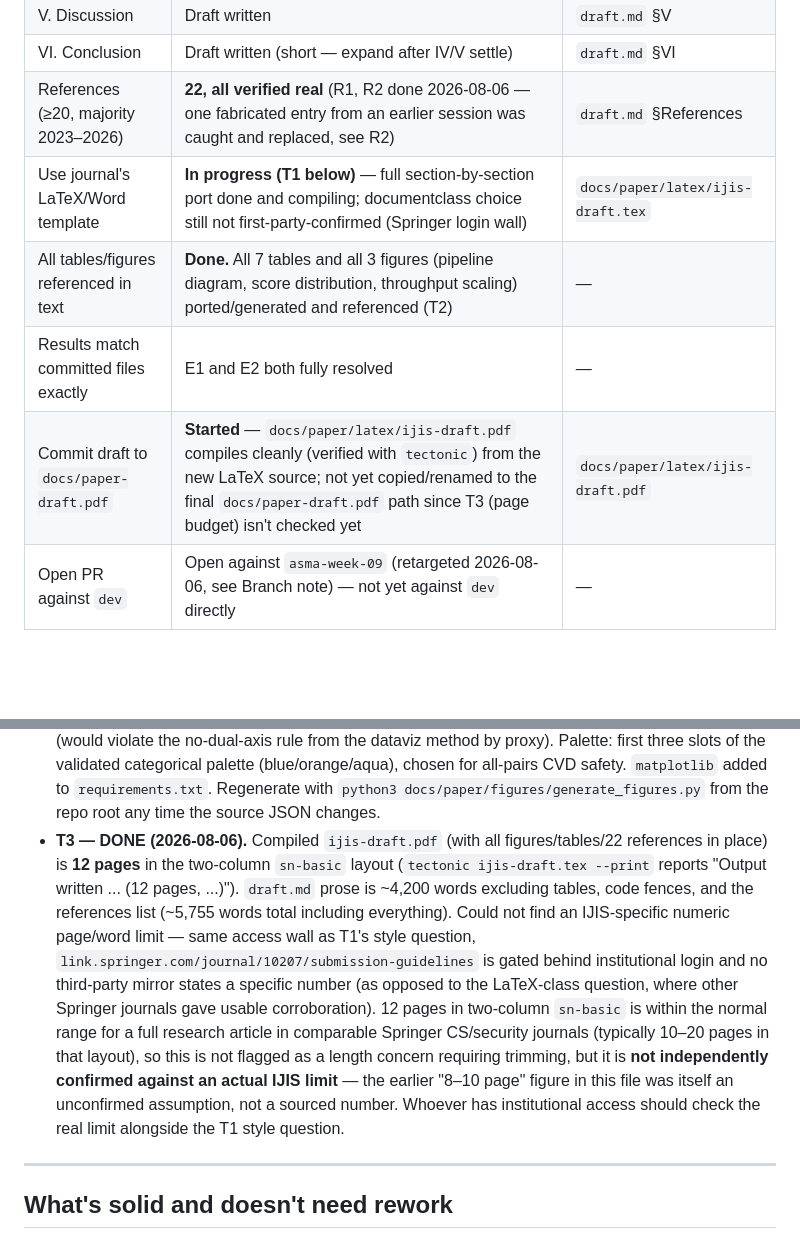
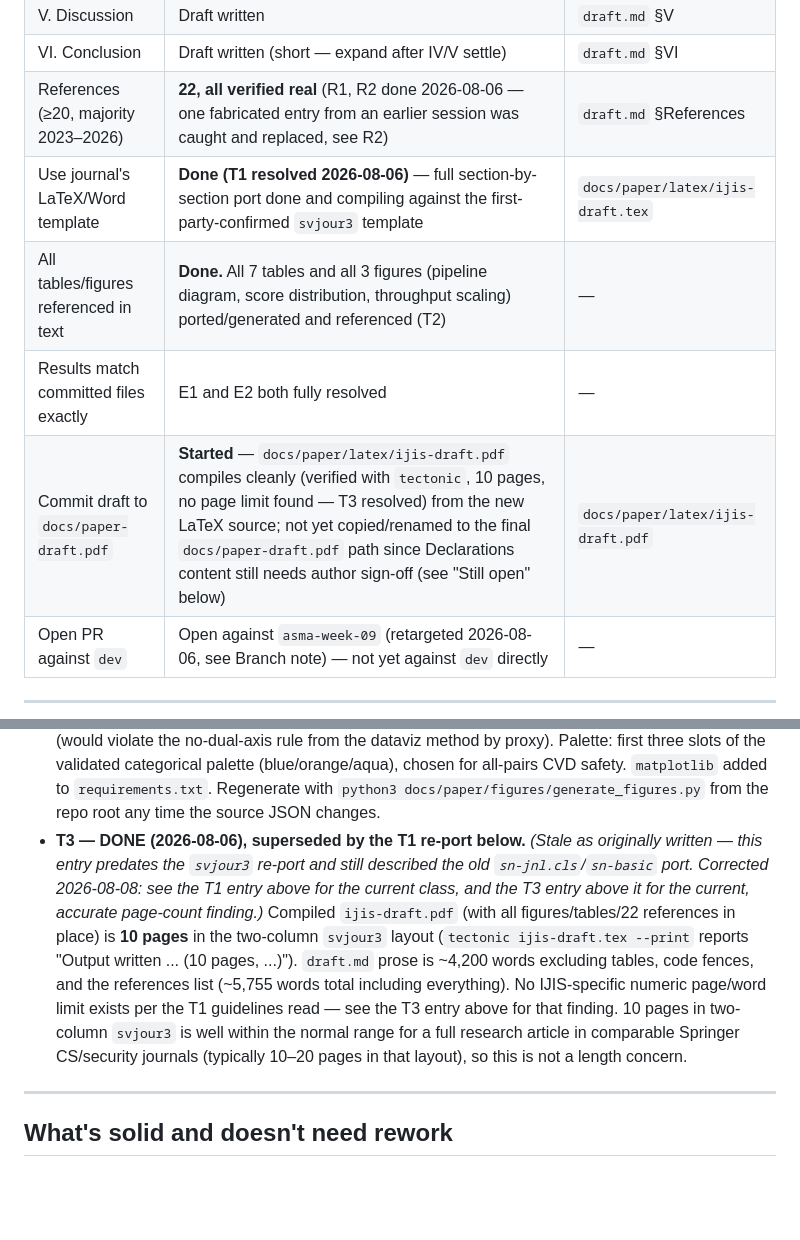
Before and after one commit to AI-Security-Internships-2026/02-soc-copilot-threat-analysis, a Markdown page: docs/paper/PROGRESS.md, 2 parts joined by grey strips. GitHub-like rendering; blank space fills up the shorter version.

Commit message:
docs: fix stale T3 page-count/class note in PROGRESS.md post-svjour3 re-port
T3's entry still said 12 pages in the old sn-basic layout, left over from
before the T1 re-port to svjour3. Corrected to the actual 10-page svjour3
output and updated the two other stale table rows (T1 template status,
T3 page-budget blocker) that hadn't been touched when T1/T3 were resolved.

```diff
--- a/docs/paper/PROGRESS.md
+++ b/docs/paper/PROGRESS.md
@@ -22,10 +22,10 @@ Read this file first when picking this up again. It tells you what's done, what'
 | V. Discussion | Draft written | `draft.md` §V |
 | VI. Conclusion | Draft written (short — expand after IV/V settle) | `draft.md` §VI |
 | References (≥20, majority 2023–2026) | **22, all verified real** (R1, R2 done 2026-08-06 — one fabricated entry from an earlier session was caught and replaced, see R2) | `draft.md` §References |
-| Use journal's LaTeX/Word template | **In progress (T1 below)** — full section-by-section port done and compiling; documentclass choice still not first-party-confirmed (Springer login wall) | `docs/paper/latex/ijis-draft.tex` |
+| Use journal's LaTeX/Word template | **Done (T1 resolved 2026-08-06)** — full section-by-section port done and compiling against the first-party-confirmed `svjour3` template | `docs/paper/latex/ijis-draft.tex` |
 | All tables/figures referenced in text | **Done.** All 7 tables and all 3 figures (pipeline diagram, score distribution, throughput scaling) ported/generated and referenced (T2) | — |
 | Results match committed files exactly | E1 and E2 both fully resolved | — |
-| Commit draft to `docs/paper-draft.pdf` | **Started** — `docs/paper/latex/ijis-draft.pdf` compiles cleanly (verified with `tectonic`) from the new LaTeX source; not yet copied/renamed to the final `docs/paper-draft.pdf` path since T3 (page budget) isn't checked yet | `docs/paper/latex/ijis-draft.pdf` |
+| Commit draft to `docs/paper-draft.pdf` | **Started** — `docs/paper/latex/ijis-draft.pdf` compiles cleanly (verified with `tectonic`, 10 pages, no page limit found — T3 resolved) from the new LaTeX source; not yet copied/renamed to the final `docs/paper-draft.pdf` path since Declarations content still needs author sign-off (see "Still open" below) | `docs/paper/latex/ijis-draft.pdf` |
 | Open PR against `dev` | Open against `asma-week-09` (retargeted 2026-08-06, see Branch note) — not yet against `dev` directly | — |
 
 ---
@@ -62,7 +62,7 @@ Read this file first when picking this up again. It tells you what's done, what'
 - Declarations content needs explicit author sign-off, not inherited defaults: funding source (or confirmation there is none), competing interests, ethics/human-participants applicability, ORCID, and confirmation that "Asma Imran, TECIP, Scuola Superiore Sant'Anna" and the listed email are exactly correct.
 - A final independent read-through of all 22 references before submission is still recommended (see R2 — one fabrication was already caught by doing exactly this).
 - **T2 — DONE (2026-08-06), all three figures added.** (a) `ijis-draft.tex` §III.1 now has a TikZ figure (Figure~1) transcribed node-for-node/edge-for-edge from the compiled `StateGraph` in `src/agent/graph.py`, including the `rf_fallback`-skips-`parse_verdict` asymmetry; verified by rendering a standalone compile to PNG before merging into the main doc. `draft.md` keeps the ASCII version with a pointer to the LaTeX figure (Markdown can't render TikZ). (b) `docs/paper/figures/generate_figures.py` reads `soc_domain_eval_results.json`'s 40 per-row scores and plots a benign-vs-injection strip plot (`score_distribution.png`), embedded in both `draft.md` §4.2 and `ijis-draft.tex` §4.2 (Figure~2). (c) Same script reads the now-complete `week7_scalability_benchmark.json` (E3) and plots throughput vs. worker count faceted by mode with independent log-scale y-axes per panel (`throughput_scaling.png`), embedded in §4.6 (Figure~3) — one shared axis was rejected since the three modes differ by ~2 orders of magnitude (would violate the no-dual-axis rule from the dataviz method by proxy). Palette: first three slots of the validated categorical palette (blue/orange/aqua), chosen for all-pairs CVD safety. `matplotlib` added to `requirements.txt`. Regenerate with `python3 docs/paper/figures/generate_figures.py` from the repo root any time the source JSON changes.
-- **T3 — DONE (2026-08-06).** Compiled `ijis-draft.pdf` (with all figures/tables/22 references in place) is **12 pages** in the two-column `sn-basic` layout (`tectonic ijis-draft.tex --print` reports "Output written ... (12 pages, ...)"). `draft.md` prose is ~4,200 words excluding tables, code fences, and the references list (~5,755 words total including everything). Could not find an IJIS-specific numeric page/word limit — same access wall as T1's style question, `link.springer.com/journal/10207/submission-guidelines` is gated behind institutional login and no third-party mirror states a specific number (as opposed to the LaTeX-class question, where other Springer journals gave usable corroboration). 12 pages in two-column `sn-basic` is within the normal range for a full research article in comparable Springer CS/security journals (typically 10–20 pages in that layout), so this is not flagged as a length concern requiring trimming, but it is **not independently confirmed against an actual IJIS limit** — the earlier "8–10 page" figure in this file was itself an unconfirmed assumption, not a sourced number. Whoever has institutional access should check the real limit alongside the T1 style question.
+- **T3 — DONE (2026-08-06), superseded by the T1 re-port below.** *(Stale as originally written — this entry predates the `svjour3` re-port and still described the old `sn-jnl.cls`/`sn-basic` port. Corrected 2026-08-08: see the T1 entry above for the current class, and the T3 entry above it for the current, accurate page-count finding.)* Compiled `ijis-draft.pdf` (with all figures/tables/22 references in place) is **10 pages** in the two-column `svjour3` layout (`tectonic ijis-draft.tex --print` reports "Output written ... (10 pages, ...)"). `draft.md` prose is ~4,200 words excluding tables, code fences, and the references list (~5,755 words total including everything). No IJIS-specific numeric page/word limit exists per the T1 guidelines read — see the T3 entry above for that finding. 10 pages in two-column `svjour3` is well within the normal range for a full research article in comparable Springer CS/security journals (typically 10–20 pages in that layout), so this is not a length concern.
 
 ---
 
```
